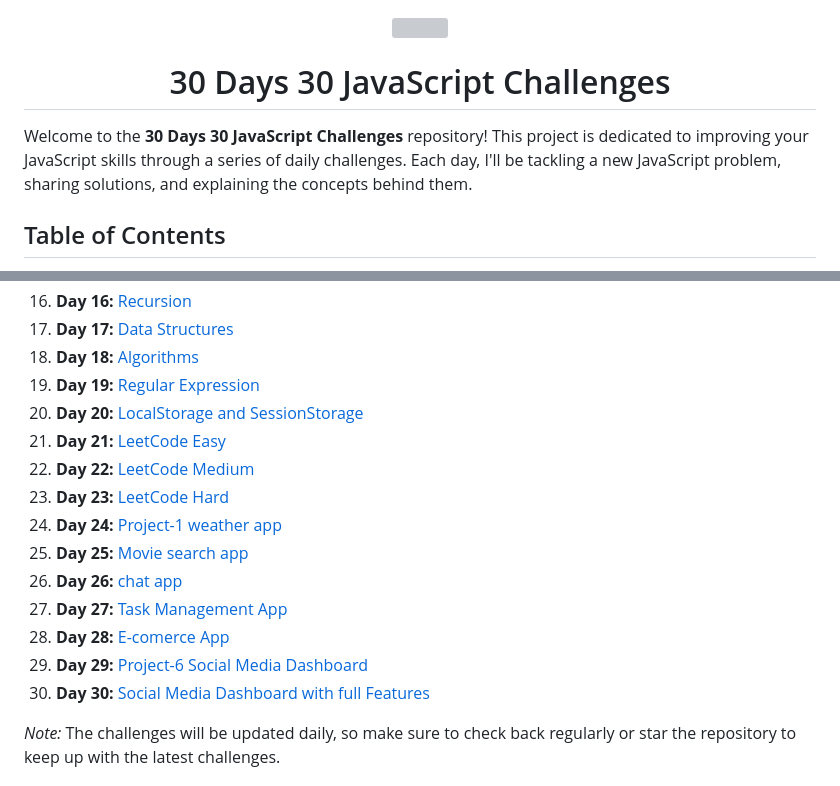
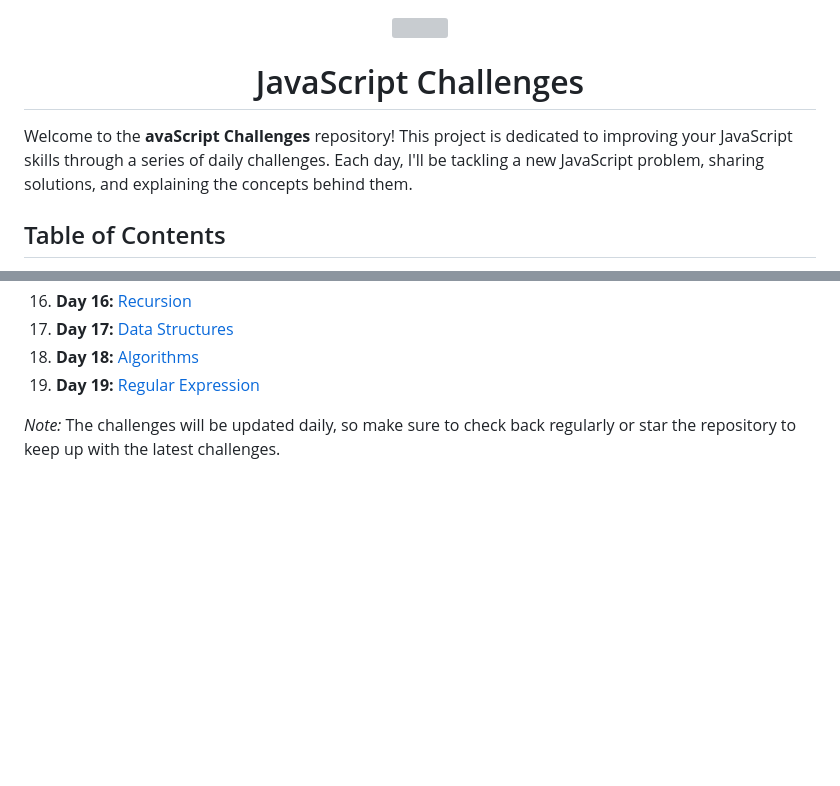
Before and after one commit to cykoravish/30-days-js-challenge, a Markdown page: README.md, 2 parts joined by grey strips. Rendered like a GitHub page; blank space fills up the shorter version; grey boxes are pictures that could not be loaded.

```diff
--- a/README.md
+++ b/README.md
@@ -1,9 +1,9 @@
 <div align="center">
   <img height="60" src="https://img.icons8.com/color/344/javascript.png">
-  <h1>30 Days 30 JavaScript Challenges</h1>
+  <h1>JavaScript Challenges</h1>
 </div>
 
-Welcome to the **30 Days 30 JavaScript Challenges** repository! This project is dedicated to improving your JavaScript skills through a series of daily challenges. Each day, I'll be tackling a new JavaScript problem, sharing solutions, and explaining the concepts behind them.
+Welcome to the **avaScript Challenges** repository! This project is dedicated to improving your JavaScript skills through a series of daily challenges. Each day, I'll be tackling a new JavaScript problem, sharing solutions, and explaining the concepts behind them.
 
 ## Table of Contents
 
@@ -56,17 +56,6 @@ JavaScript is a powerful and versatile programming language used in web developm
 17. **Day 17:** [Data Structures](./Day-17)
 18. **Day 18:** [Algorithms](./Day-18)
 19. **Day 19:** [Regular Expression](./Day-19)
-20. **Day 20:** [LocalStorage and SessionStorage](./Day-20)
-21. **Day 21:** [LeetCode Easy](./Day-21)
-22. **Day 22:** [LeetCode Medium](./Day-22)
-23. **Day 23:** [LeetCode Hard](./Day-23)
-24. **Day 24:** [Project-1 weather app](./Day-24)
-25. **Day 25:** [Movie search app](./Day-25)
-26. **Day 26:** [chat app](./Day-26)
-27. **Day 27:** [Task Management App](./Day-27)
-28. **Day 28:** [E-comerce App](./Day-28)
-29. **Day 29:** [Project-6 Social Media Dashboard](./Day-29)
-30. **Day 30:** [Social Media Dashboard with full Features](./Day-30)
 
 *Note:* The challenges will be updated daily, so make sure to check back regularly or star the repository to keep up with the latest challenges.
 
```
